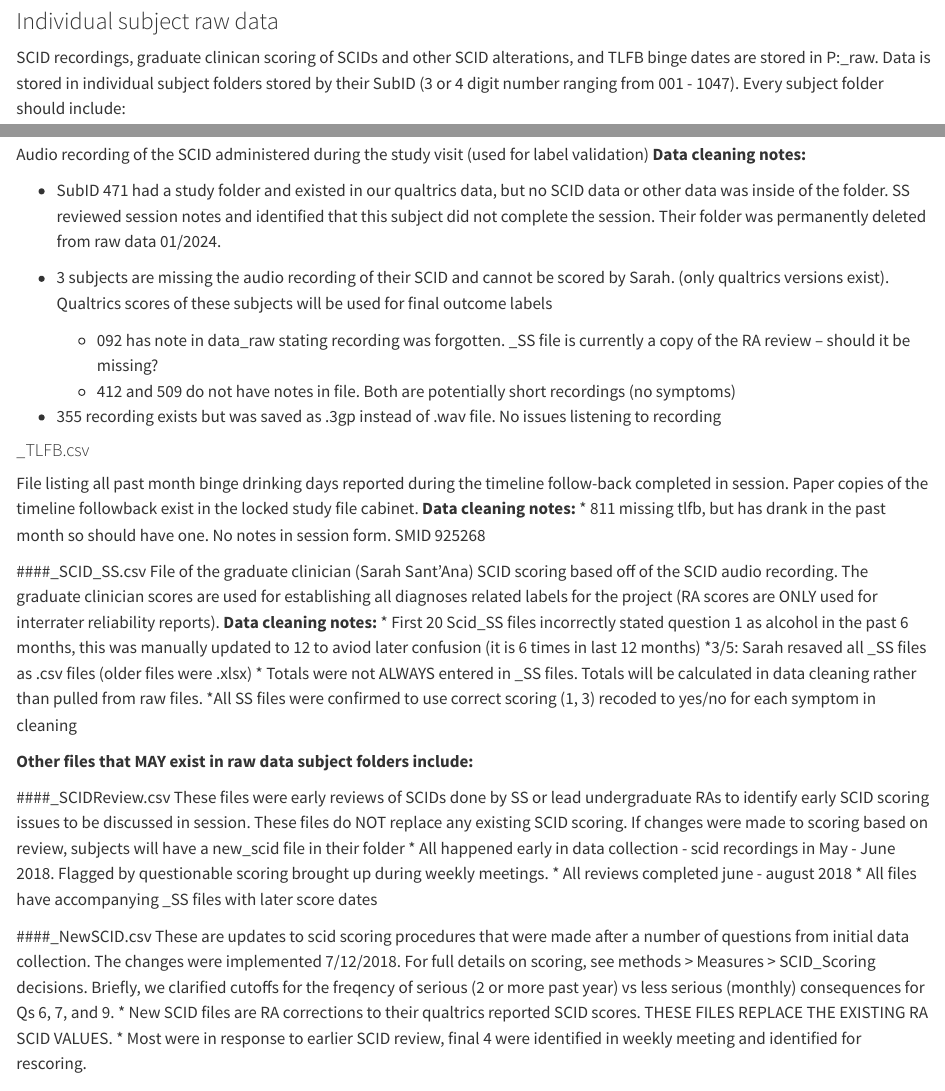
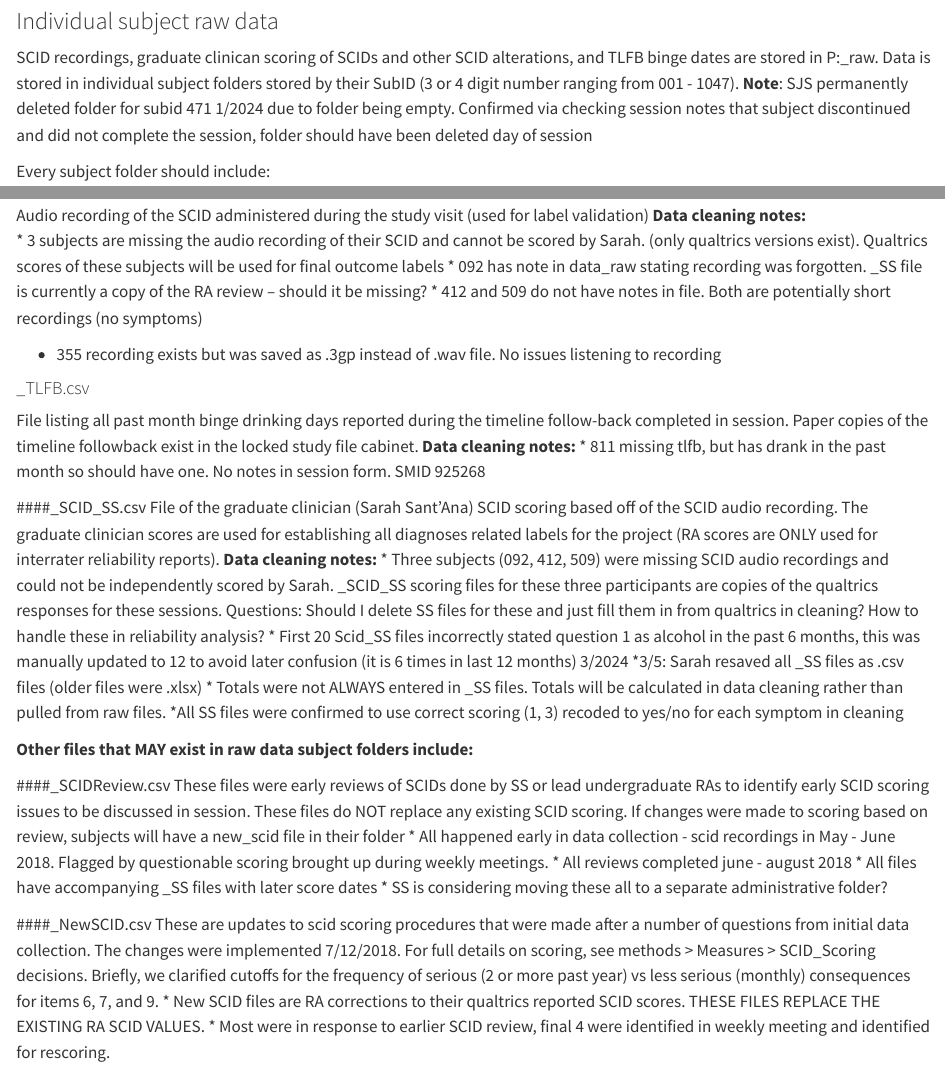
Before and after one commit to jjcurtin/docs_face, a Quarto document (general_cleaning.qmd): the page in a window 1100 px wide, from 1060 px down, and a second part further down, joined at a grey line. Rendered offline with R 4.5, knitr and Pandoc in place of Quarto, with nearby package versions.

Commit message:
added more cleaning cases from script

```diff
--- a/general_cleaning.qmd
+++ b/general_cleaning.qmd
@@ -50,14 +50,15 @@ SMIDs = SMIDs[-which(SMIDs %in% BadSMIDs)]
 
 
 ### Individual subject raw data
-SCID recordings, graduate clinican scoring of SCIDs and other SCID alterations, and TLFB binge dates are stored in P:\studydata\face\data_raw. Data is stored in individual subject folders stored by their SubID (3 or 4 digit number ranging from 001 - 1047). Every subject folder should include:
+SCID recordings, graduate clinican scoring of SCIDs and other SCID alterations, and TLFB binge dates are stored in P:\studydata\face\data_raw. Data is stored in individual subject folders stored by their SubID (3 or 4 digit number ranging from 001 - 1047).
+**Note**: SJS permanently deleted folder for subid 471 1/2024 due to folder being empty. Confirmed via checking session notes that subject discontinued and did not complete the session, folder should have been deleted day of session
+
+
+Every subject folder should include:
 
 #### _SCID.wav
 Audio recording of the SCID administered during the study visit (used for label validation)
 **Data cleaning notes:**
-
-* SubID 471 had a study folder and existed in our qualtrics data, but no SCID  data or other data  was inside of the folder.  SS  reviewed session notes and identified that this subject did not complete the session. Their folder was permanently deleted from raw data 01/2024.
-
 * 3 subjects are missing the audio recording of their SCID and cannot be scored by Sarah. (only qualtrics versions exist). Qualtrics scores of these subjects will be used for final outcome labels
   * 092 has note in data_raw stating recording was forgotten.   _SS file is currently a copy of the RA review -- should it be missing?
   * 412 and 509 do not have notes in file. Both are potentially short recordings (no symptoms)
@@ -73,7 +74,8 @@ File listing all past month binge drinking days reported during the timeline fol
 ####_SCID_SS.csv
 File of the graduate clinician (Sarah Sant'Ana) SCID scoring based off of the SCID audio recording. The graduate clinician scores are used for establishing all diagnoses related labels for the project (RA scores are ONLY used for interrater reliability reports).
 **Data cleaning notes:**
-* First 20 Scid_SS files incorrectly stated question 1 as alcohol in the past 6 months, this was manually updated to 12 to aviod later confusion (it is 6 times in last 12 months)
+* Three subjects (092, 412, 509) were missing SCID audio recordings and could not be independently scored by Sarah. _SCID_SS scoring files for these three participants are copies of the qualtrics responses for these sessions. Questions: Should I delete SS files for these and just fill them in from qualtrics in cleaning? How to handle these in reliability analysis?
+* First 20 Scid_SS files incorrectly stated question 1 as alcohol in the past 6 months, this was manually updated to 12 to avoid later confusion (it is 6 times in last 12 months) 3/2024
 *3/5: Sarah resaved all _SS files as .csv files (older files were .xlsx)
 * Totals were not ALWAYS entered in _SS files. Totals will be calculated in data cleaning rather than pulled from raw files.
 *All SS files were confirmed to use correct scoring (1, 3) recoded to yes/no for each symptom in cleaning
@@ -86,9 +88,10 @@ These files were early reviews of SCIDs done by SS or lead undergraduate RAs to
 * All happened early in data collection - scid recordings in May - June 2018. Flagged by questionable scoring brought up during weekly meetings.
 * All reviews completed june - august 2018
 * All files have accompanying _SS files with later score dates
+* SS is considering moving these all to a separate administrative folder?
 
 ####_NewSCID.csv
-These are updates to scid scoring procedures that were made after a number of questions from initial data collection. The changes were implemented 7/12/2018. For full details on scoring, see methods > Measures > SCID_Scoring decisions. Briefly, we clarified cutoffs for the freqency of serious (2 or more past year) vs less serious (monthly) consequences for Qs 6, 7, and 9.
+These are updates to scid scoring procedures that were made after a number of questions from initial data collection. The changes were implemented 7/12/2018. For full details on scoring, see methods > Measures > SCID_Scoring decisions. Briefly, we clarified cutoffs for the frequency of serious (2 or more past year) vs less serious (monthly) consequences for items 6, 7, and 9.
 * New SCID files are RA corrections to their qualtrics reported SCID scores. THESE FILES REPLACE THE EXISTING RA SCID VALUES.
 * Most were in response to earlier SCID review, final 4 were identified in weekly meeting and identified for rescoring.
 
```
